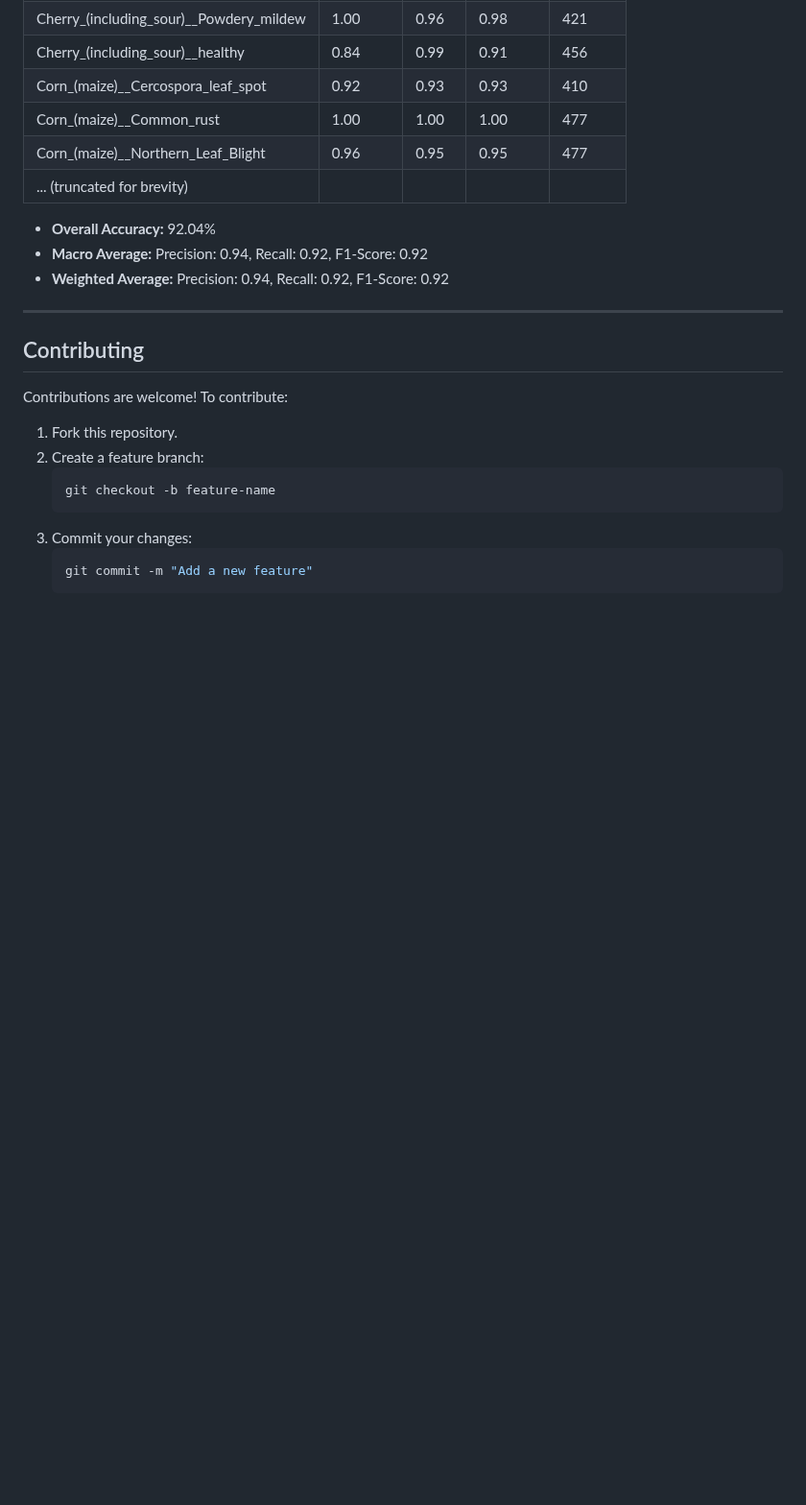
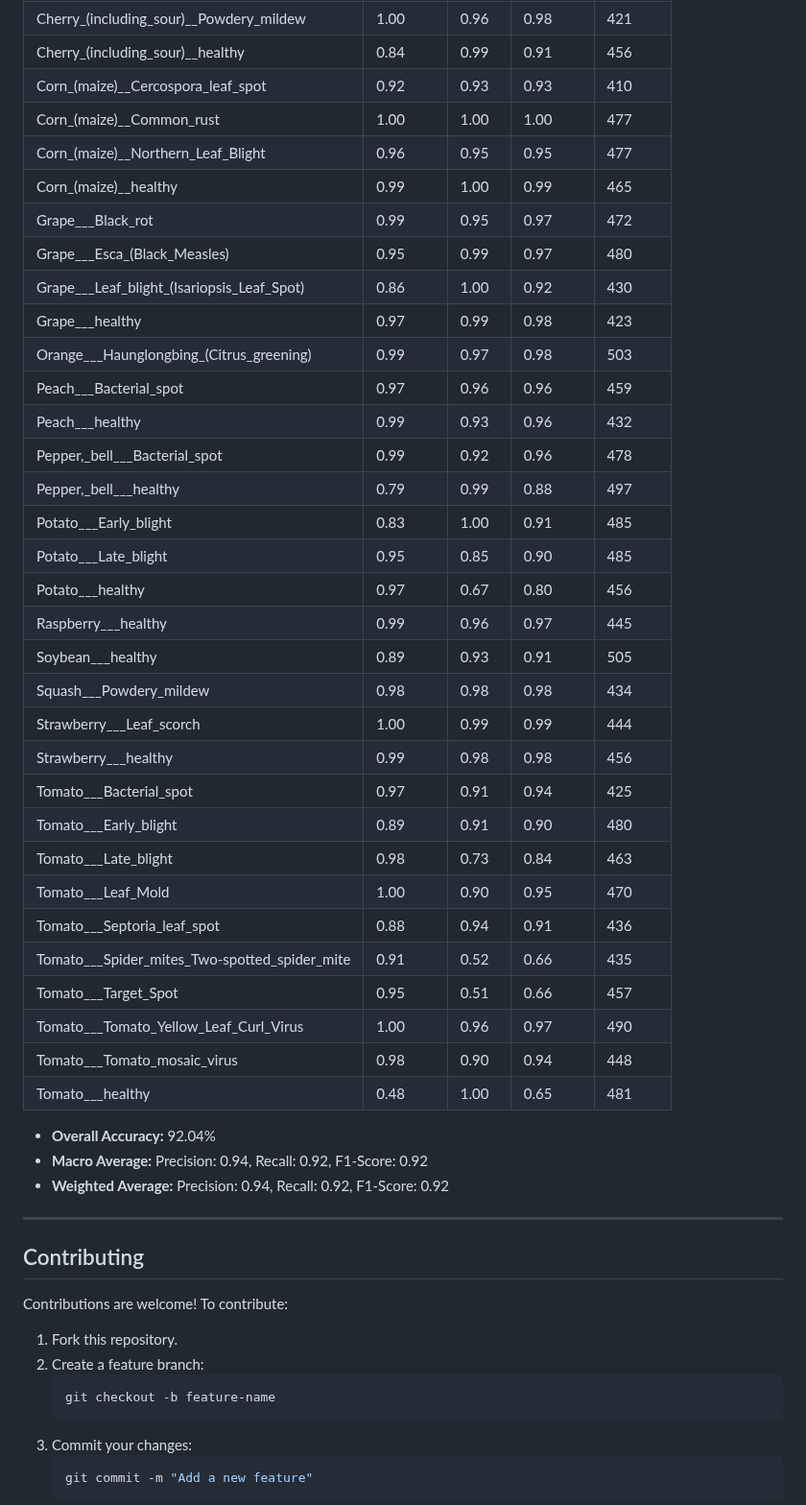
Before and after one commit to sckintas/Leaf-Disease-Classification-CNN-, a Markdown page: README.md, the part around the change. Shown at 96% size. Rendered like a GitHub page; blank space fills up the shorter version.

```diff
--- a/README.md
+++ b/README.md
@@ -131,7 +131,34 @@ The model achieved the following performance metrics on the test dataset:
 | Corn_(maize)__Cercospora_leaf_spot   | 0.92      | 0.93   | 0.93     | 410     |
 | Corn_(maize)__Common_rust            | 1.00      | 1.00   | 1.00     | 477     |
 | Corn_(maize)__Northern_Leaf_Blight   | 0.96      | 0.95   | 0.95     | 477     |
-| ... (truncated for brevity)          |           |        |          |         |
+| Corn_(maize)__healthy                | 0.99      | 1.00   | 0.99     | 465     |
+| Grape___Black_rot                    | 0.99      | 0.95   | 0.97     | 472     |
+| Grape___Esca_(Black_Measles)         | 0.95      | 0.99   | 0.97     | 480     |
+| Grape___Leaf_blight_(Isariopsis_Leaf_Spot) | 0.86 | 1.00   | 0.92     | 430     |
+| Grape___healthy                      | 0.97      | 0.99   | 0.98     | 423     |
+| Orange___Haunglongbing_(Citrus_greening) | 0.99  | 0.97   | 0.98     | 503     |
+| Peach___Bacterial_spot               | 0.97      | 0.96   | 0.96     | 459     |
+| Peach___healthy                      | 0.99      | 0.93   | 0.96     | 432     |
+| Pepper,_bell___Bacterial_spot        | 0.99      | 0.92   | 0.96     | 478     |
+| Pepper,_bell___healthy               | 0.79      | 0.99   | 0.88     | 497     |
+| Potato___Early_blight                | 0.83      | 1.00   | 0.91     | 485     |
+| Potato___Late_blight                 | 0.95      | 0.85   | 0.90     | 485     |
+| Potato___healthy                     | 0.97      | 0.67   | 0.80     | 456     |
+| Raspberry___healthy                  | 0.99      | 0.96   | 0.97     | 445     |
+| Soybean___healthy                    | 0.89      | 0.93   | 0.91     | 505     |
+| Squash___Powdery_mildew              | 0.98      | 0.98   | 0.98     | 434     |
+| Strawberry___Leaf_scorch             | 1.00      | 0.99   | 0.99     | 444     |
+| Strawberry___healthy                 | 0.99      | 0.98   | 0.98     | 456     |
+| Tomato___Bacterial_spot              | 0.97      | 0.91   | 0.94     | 425     |
+| Tomato___Early_blight                | 0.89      | 0.91   | 0.90     | 480     |
+| Tomato___Late_blight                 | 0.98      | 0.73   | 0.84     | 463     |
+| Tomato___Leaf_Mold                   | 1.00      | 0.90   | 0.95     | 470     |
+| Tomato___Septoria_leaf_spot          | 0.88      | 0.94   | 0.91     | 436     |
+| Tomato___Spider_mites_Two-spotted_spider_mite | 0.91 | 0.52 | 0.66     | 435     |
+| Tomato___Target_Spot                 | 0.95      | 0.51   | 0.66     | 457     |
+| Tomato___Tomato_Yellow_Leaf_Curl_Virus | 1.00   | 0.96   | 0.97     | 490     |
+| Tomato___Tomato_mosaic_virus         | 0.98      | 0.90   | 0.94     | 448     |
+| Tomato___healthy                     | 0.48      | 1.00   | 0.65     | 481     |
 
 - **Overall Accuracy:** 92.04%
 - **Macro Average:** Precision: 0.94, Recall: 0.92, F1-Score: 0.92
```
